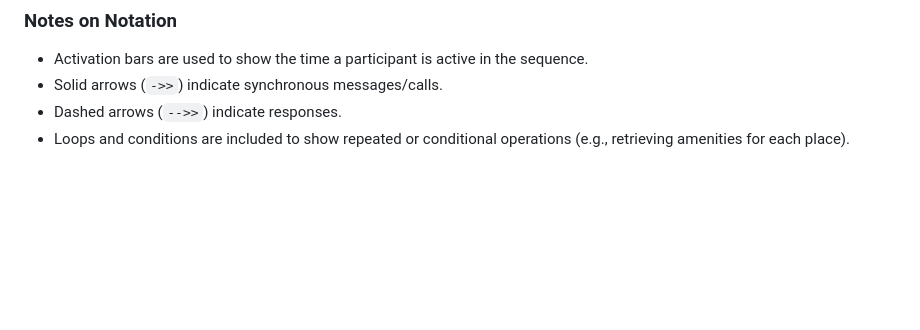
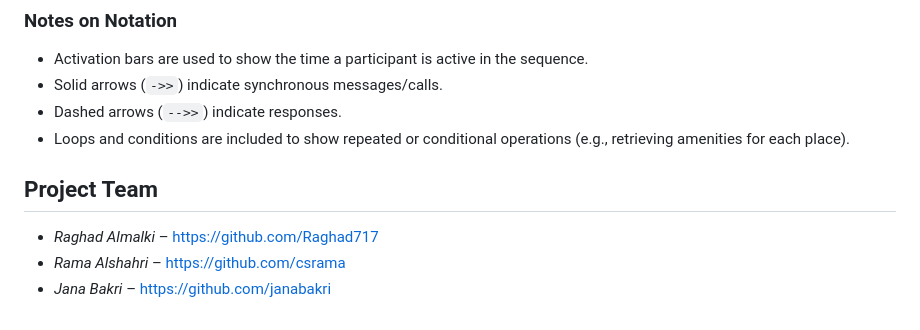
Before and after one commit to janabakri/holbertonschool-hbnb, a Markdown page: part1/README.md, the part around the change. GitHub-like rendering; blank space fills up the shorter version.

Commit message:
Add project team section to README

```diff
--- a/part1/README.md
+++ b/part1/README.md
@@ -398,3 +398,9 @@ Flow Overview:
 - Solid arrows (`->>`) indicate synchronous messages/calls.
 - Dashed arrows (`-->>`) indicate responses.
 - Loops and conditions are included to show repeated or conditional operations (e.g., retrieving amenities for each place).
+
+## Project Team
+
+- *Raghad Almalki* – https://github.com/Raghad717
+- *Rama Alshahri* – https://github.com/csrama
+- *Jana Bakri* – https://github.com/janabakri
```
